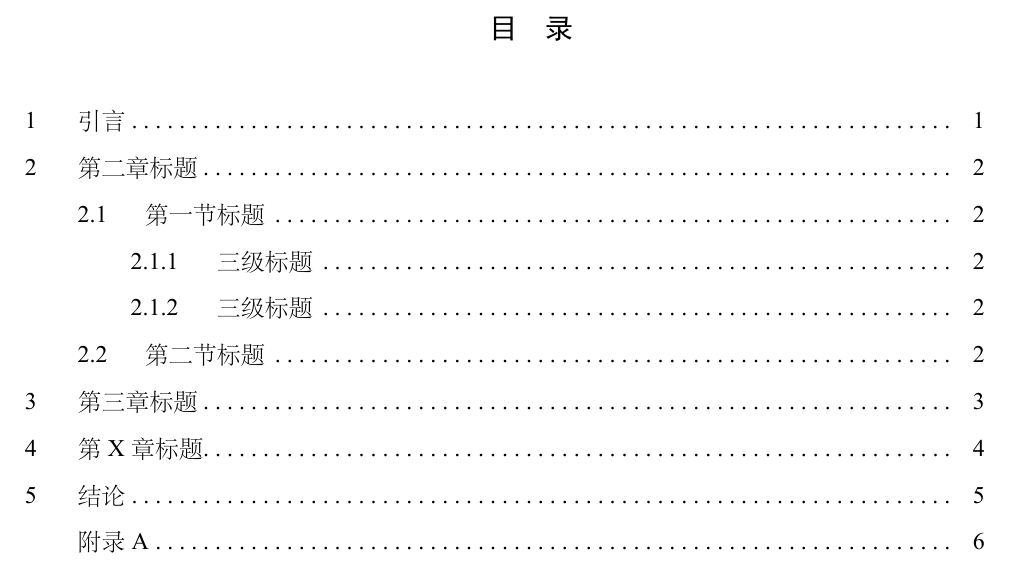
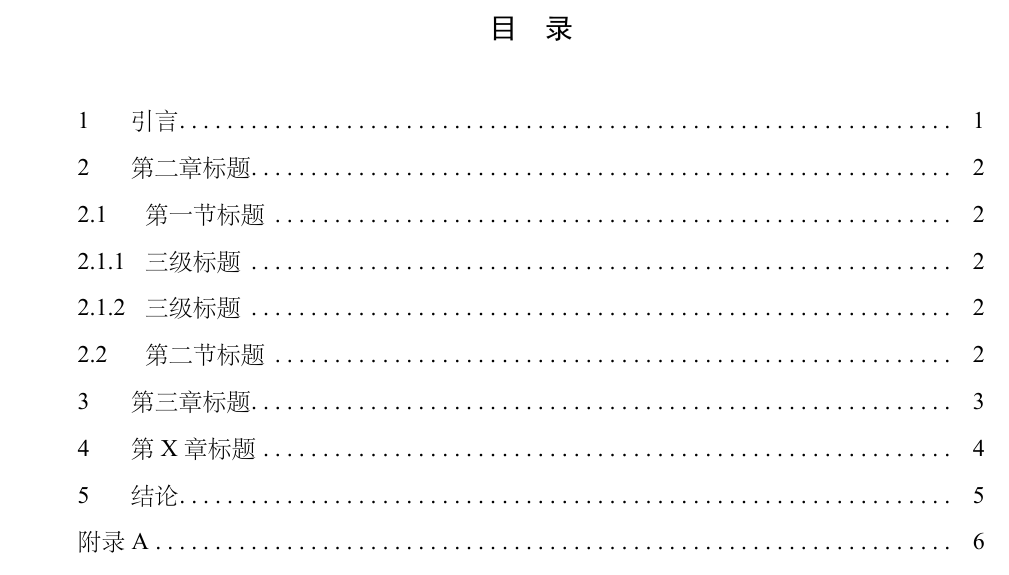
Before and after one commit to QuanShengLi0508/nuc-graduation-thesis-latex-template, a LaTeX thesis (main.tex): part of page 4 of 13, cut so that both start at the same text. The pictures show the PDF file main.pdf that the author committed with the source.

Commit message:
Adjust TOC alignment and fix cover image path

```diff
--- a/main.tex
+++ b/main.tex
@@ -302,7 +302,7 @@
 \titlecontents{chapter}
   [0em]
   {\songti\fontsize{12bp}{18bp}\selectfont}
-  {\contentslabel{2.2em}}
+  {\hspace*{2.2em}\contentslabel{2.2em}}
   {}
   {\titlerule*[0.5pc]{.}\contentspage}
 
@@ -314,9 +314,9 @@
   {\titlerule*[0.5pc]{.}\contentspage}
 
 \titlecontents{subsection}
-  [5.8em]
+  [2.8em]
   {\songti\fontsize{12bp}{18bp}\selectfont}
-  {\contentslabel{3.6em}}
+  {\contentslabel{2.8em}}
   {}
   {\titlerule*[0.5pc]{.}\contentspage}
 
@@ -424,7 +424,7 @@
     \thispagestyle{frontstyle}
     \pagestyle{frontstyle}
     \begin{flushleft}
-      \hspace*{-0.3cm}\includegraphics[width=6.67cm]{assets/cover-image1.jpg}
+      \hspace*{-0.3cm}\includegraphics[width=6.67cm]{assets/cover-image1.jpeg}
     \end{flushleft}
 
     \vspace{2.1cm}
```
Also changed, not shown: main.pdf.
